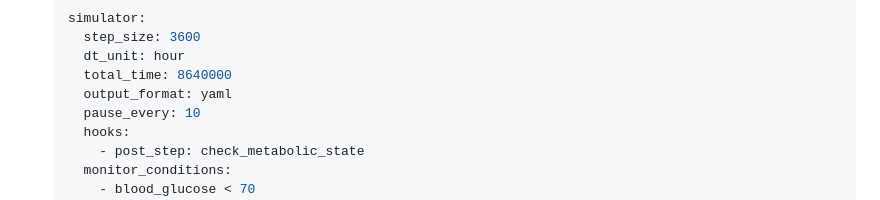
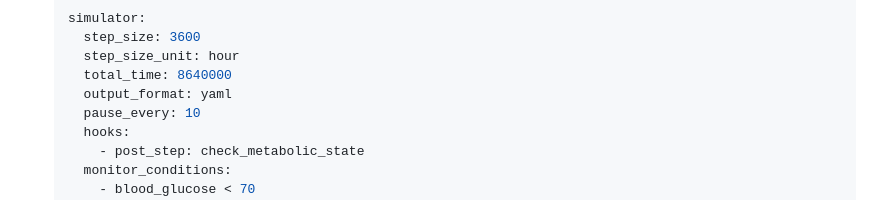
Before and after one commit to shenfan19/life-matters-models, a Markdown page: docs/mod_structure.md, the part around the change. GitHub-like rendering.

Commit message:
dt to step_size

````diff
--- a/docs/mod_structure.md
+++ b/docs/mod_structure.md
@@ -176,7 +176,7 @@ LifeMatters 是一个模块化框架，支持通过 YAML 文件定义医学和
   ```yaml
   simulator:
     step_size: 3600
-    dt_unit: hour
+    step_size_unit: hour
     total_time: 8640000
     output_format: yaml
     pause_every: 10
````
